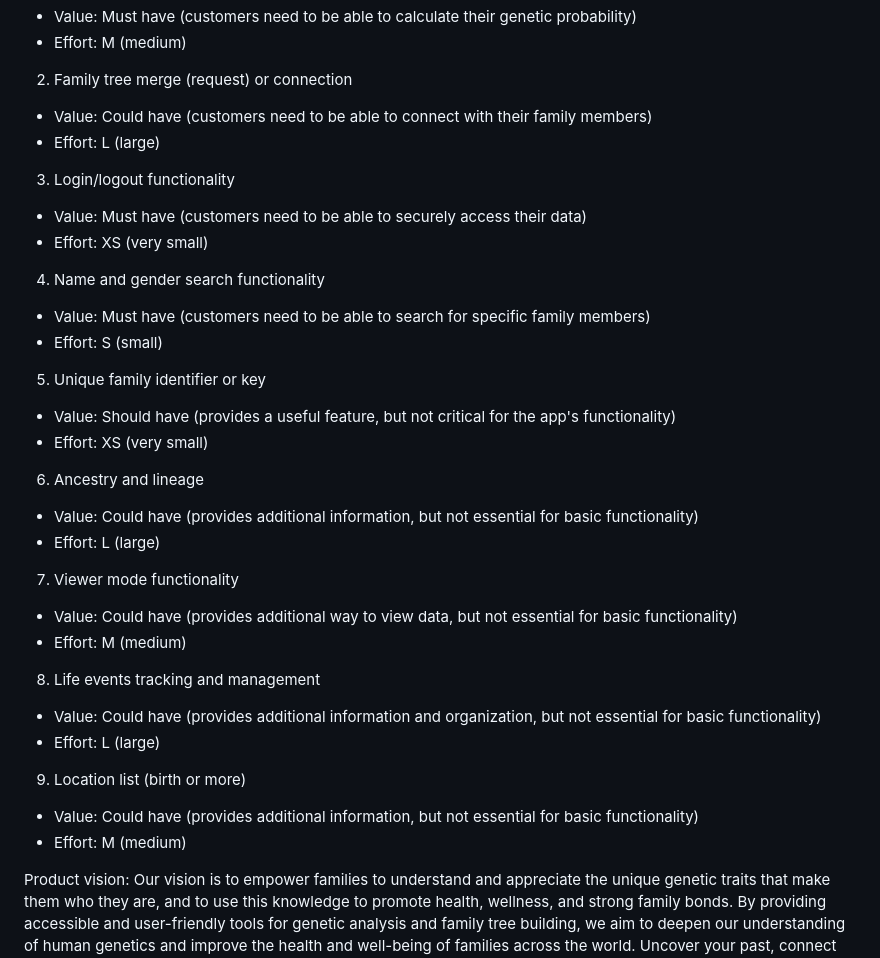
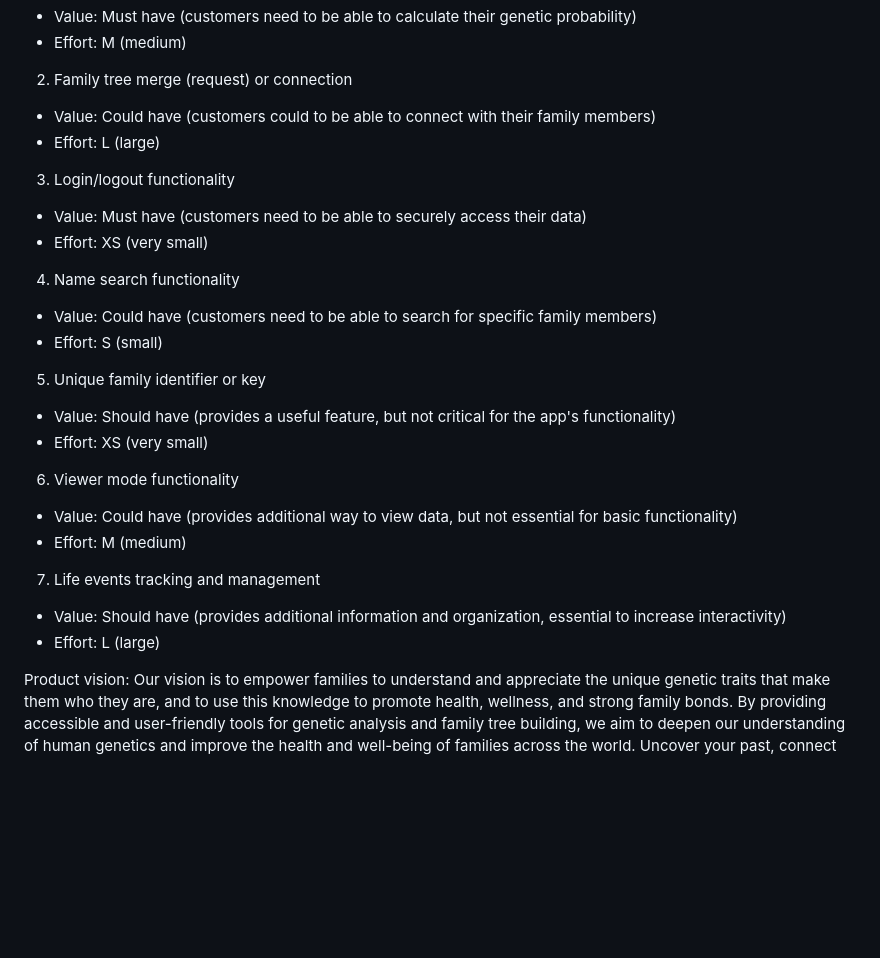
Before and after one commit to IMS-up2021/FEUP_ESOF, a Markdown page: README.md, the part around the change. Drawn GitHub-style; blank space fills up the shorter version.

Commit message:
Updated each functionality priority status

```diff
--- a/README.md
+++ b/README.md
@@ -27,29 +27,23 @@ Features:
 - Value: Must have (customers need to be able to calculate their genetic probability)
 - Effort: M (medium)
 2. Family tree merge (request) or connection
-- Value: Could have (customers need to be able to connect with their family members)
+- Value: Could have (customers could to be able to connect with their family members)
 - Effort: L (large)
 3. Login/logout functionality
 - Value: Must have (customers need to be able to securely access their data)
 - Effort: XS (very small)
-4. Name and gender search functionality
-- Value: Must have (customers need to be able to search for specific family members)
+4. Name search functionality
+- Value: Could have (customers need to be able to search for specific family members)
 - Effort: S (small)
 5. Unique family identifier or key
 - Value: Should have (provides a useful feature, but not critical for the app's functionality)
 - Effort: XS (very small)
-6. Ancestry and lineage
-- Value: Could have (provides additional information, but not essential for basic functionality)
-- Effort: L (large)
-7. Viewer mode functionality
+6. Viewer mode functionality
 - Value: Could have (provides additional way to view data, but not essential for basic functionality)
 - Effort: M (medium)
-8. Life events tracking and management
-- Value: Could have (provides additional information and organization, but not essential for basic functionality)
+7. Life events tracking and management
+- Value: Should have (provides additional information and organization, essential to increase interactivity)
 - Effort: L (large)
-9. Location list (birth or more)
-- Value: Could have (provides additional information, but not essential for basic functionality)
-- Effort: M (medium)
 
 Product vision:
   Our vision is to empower families to understand and appreciate the unique genetic traits that make them who they are, and to use this knowledge to promote health, wellness, and strong family bonds. By providing accessible and user-friendly tools for genetic analysis and family tree building, we aim to deepen our understanding of human genetics and improve the health and well-being of families across the world.
```
